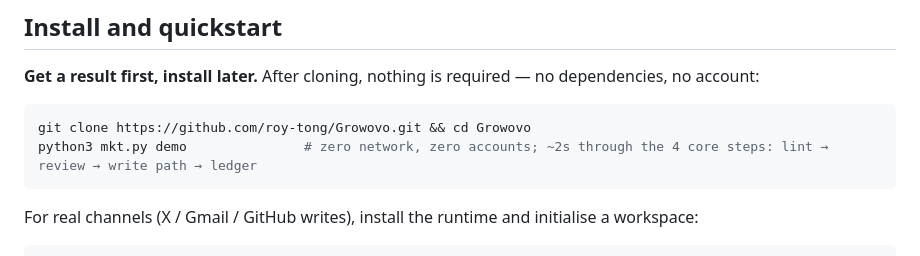
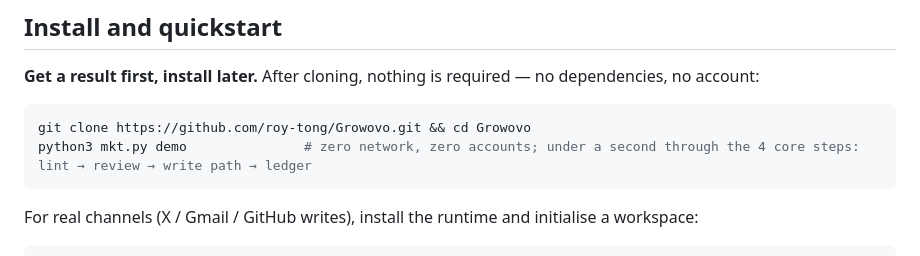
Before and after one commit to roy-tong/Growovo, a Markdown page: README.en.md, the part around the change. Rendered like a GitHub page.

Commit message:
docs: use the measured demo time (0.08s) instead of 2s

````diff
--- a/README.en.md
+++ b/README.en.md
@@ -40,7 +40,7 @@ Each can be used independently. The `mkt.py` and `growovo-gtm` identifiers are k
 
 ```bash
 git clone https://github.com/roy-tong/Growovo.git && cd Growovo
-python3 mkt.py demo               # zero network, zero accounts; ~2s through the 4 core steps: lint → review → write path → ledger
+python3 mkt.py demo               # zero network, zero accounts; under a second through the 4 core steps: lint → review → write path → ledger
 ```
 
 For real channels (X / Gmail / GitHub writes), install the runtime and initialise a workspace:
````
Also changed, not shown: README.md (+1 -1 lines).
